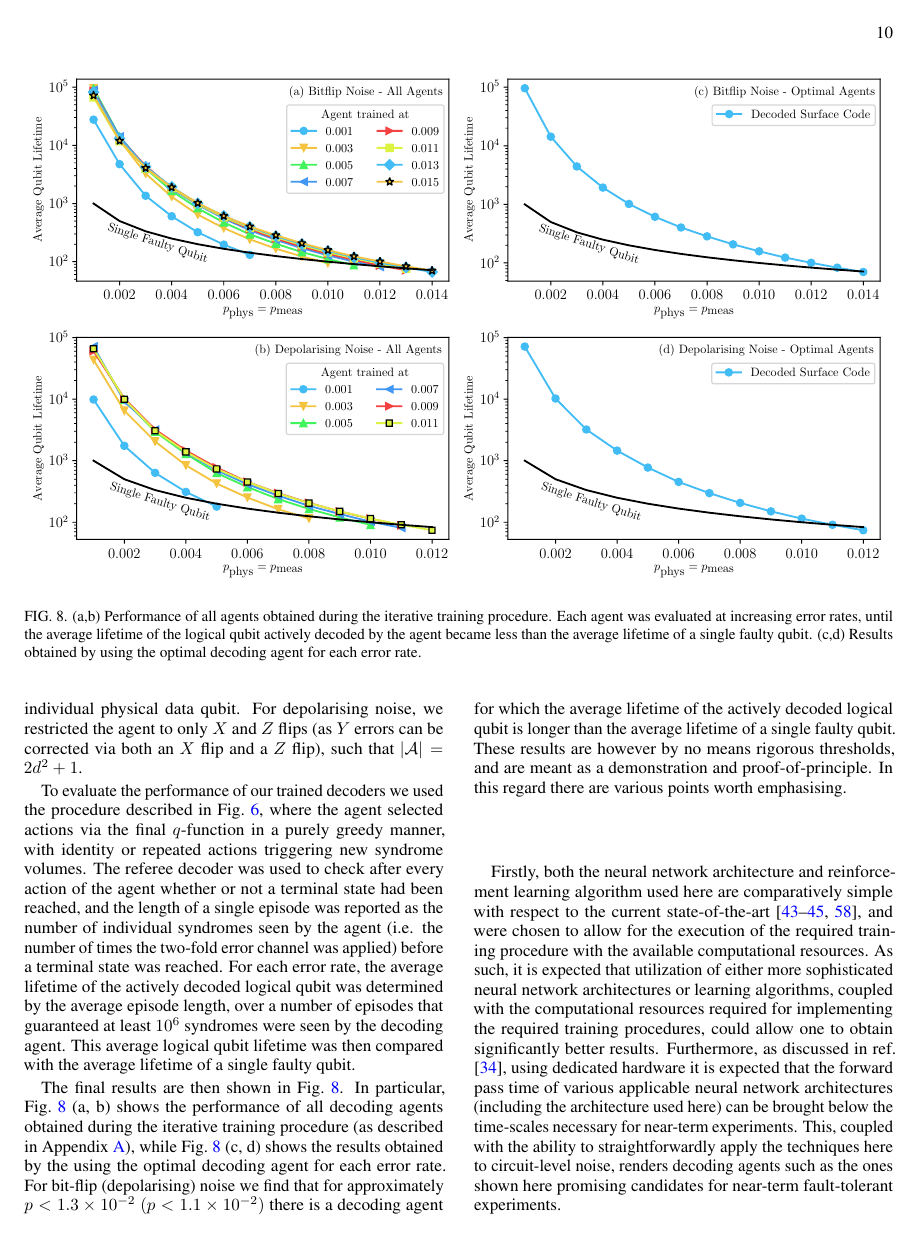
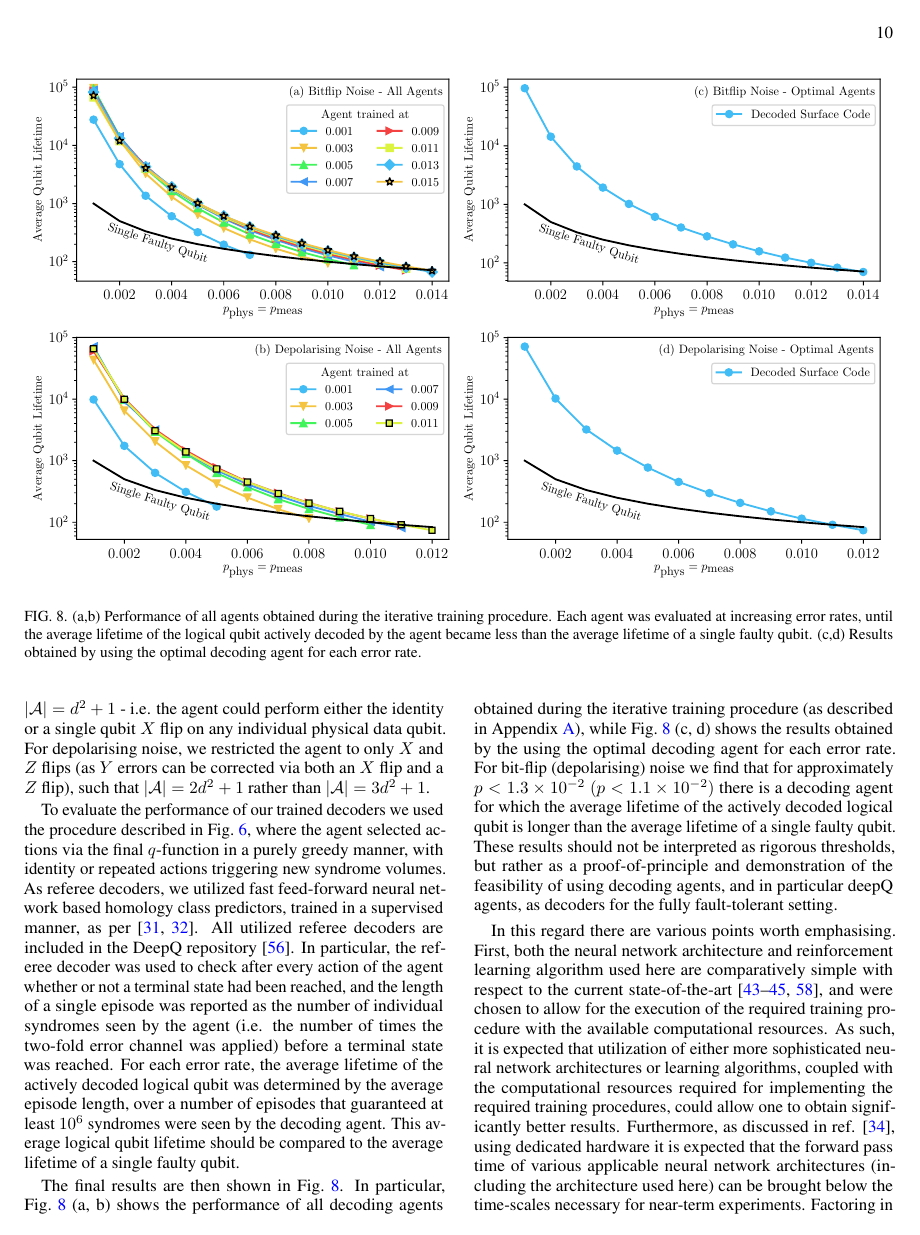
Before and after one commit to R-Sweke/DeepQ-Decoding, a LaTeX paper (manuscript/dq_decoding.tex): page 10 of 15. Compiled offline with pdfLaTeX.

Commit message:
Finished Section VII

```diff
--- a/manuscript/dq_decoding.tex
+++ b/manuscript/dq_decoding.tex
@@ -511,23 +511,25 @@
 	For both noise models, after the physical error channel, the true syndrome was calculated, after which the second measurement error channel was applied, in which the value of each stabilizer measurement was flipped with probability $p_{\mathrm{meas}}$.
 	For all simulations we set $p \equiv p_{\mathrm{phys}} = p_{\mathrm{meas}}$.
 	Also, note that for bit-flip noise, as only $X$ corrections were necessary, we had $|\mathcal{A}| = d^2 + 1$ - i.e. the agent could perform either the identity or a single qubit $X$ flip on any individual physical data qubit.
-	For depolarising noise, we restricted the agent to only $X$ and $Z$ flips (as $Y$ errors can be corrected via both an $X$ flip and a $Z$ flip), such that $|\mathcal{A}| = 2d^2 + 1$.
+	For depolarising noise, we restricted the agent to only $X$ and $Z$ flips (as $Y$ errors can be corrected via both an $X$ flip and a $Z$ flip), such that $|\mathcal{A}| = 2d^2 + 1$ rather than $|\mathcal{A}| = 3d^2 + 1$.
 
 	To evaluate the performance of our trained decoders we used the procedure described in Fig.~\ref{agent_decoding}, where the agent selected actions via the final $q$-function in a purely greedy manner, with identity or repeated actions triggering new syndrome volumes.
-	The referee decoder was used to check after every action of the agent whether or not a terminal state had been reached, and the length of a single episode was reported as the number of individual syndromes seen by the agent (i.e. the number of times the two-fold error channel was applied) before a terminal state was reached.
+	As referee decoders, we utilized fast feed-forward neural network based homology class predictors, trained in a supervised manner, as per \cite{Torlai10, Varsamopoulos17}.
+	All utilized referee decoders are included in the DeepQ repository \cite{DeepQDecoding}.
+	In particular, the referee decoder was used to check after every action of the agent whether or not a terminal state had been reached, and the length of a single episode was reported as the number of individual syndromes seen by the agent (i.e. the number of times the two-fold error channel was applied) before a terminal state was reached.
 	For each error rate, the average lifetime of the actively decoded logical qubit was determined by the average episode length, over a number of episodes that guaranteed at least $10^6$ syndromes were seen by the decoding agent.
-	This average logical qubit lifetime was then compared with the average lifetime of a single faulty qubit.
+	This average logical qubit lifetime should be compared to the average lifetime of a single faulty qubit.
 
 	The final results are then shown in Fig.\ \ref{f:results}.
 	In particular, Fig.\ \ref{f:results} (a, b) shows the performance of all decoding agents obtained during the iterative training procedure (as described in Appendix \ref{A:training}), while Fig.\ \ref{f:results} (c, d) shows the results obtained by the using the optimal decoding agent for each error rate.
 	For bit-flip (depolarising) noise we find that for approximately $p < 1.3\times 10^{-2}$  $(p < 1.1\times 10^{-2})$ there is a decoding agent for which the average lifetime of the actively decoded logical qubit is longer than the average lifetime of a single faulty qubit.
-	These results are however by no means rigorous thresholds, and are meant as a demonstration and proof-of-principle.
+	These results should not be interpreted as rigorous thresholds, but rather as a proof-of-principle and demonstration of the feasibility of using decoding agents, and in particular deepQ agents, as decoders for the fully fault-tolerant setting.
+
 	In this regard there are various points worth emphasising.
-
-	Firstly, both the neural network architecture and reinforcement learning algorithm used here are comparatively simple with respect to the current state-of-the-art \cite{RLmnih2016asynchronous,RLSilver17b,RLsilver2017mastering,RLSilver2016}, and were chosen to allow for the execution of the required training procedure with the available computational resources.
+	First, both the neural network architecture and reinforcement learning algorithm used here are comparatively simple with respect to the current state-of-the-art \cite{RLmnih2016asynchronous,RLSilver17b,RLsilver2017mastering,RLSilver2016}, and were chosen to allow for the execution of the required training procedure with the available computational resources.
 	As such, it is expected that utilization of either more sophisticated neural network architectures or learning algorithms, coupled with the computational resources required for implementing the required training procedures, could allow one to obtain significantly better results.
 	Furthermore, as discussed in ref. \cite{chamberland2018deep}, using dedicated hardware it is expected that the forward pass time of various applicable neural network architectures (including the architecture used here) can be brought below the time-scales necessary for near-term experiments.
-	This, coupled with the ability to straightforwardly apply the techniques here to circuit-level noise, renders decoding agents such as the ones shown here promising candidates for near-term fault-tolerant experiments.
+	Factoring in the ability to straightforwardly apply the techniques here to circuit-level noise renders decoding agents promising candidates for near-term fault-tolerant experiments.
 
 \section{Conclusion}\label{s:conclusions}
 
```
Also changed, not shown: manuscript/dq_decoding.pdf, manuscript/dq_decoding.tex (8 more changed lines).
